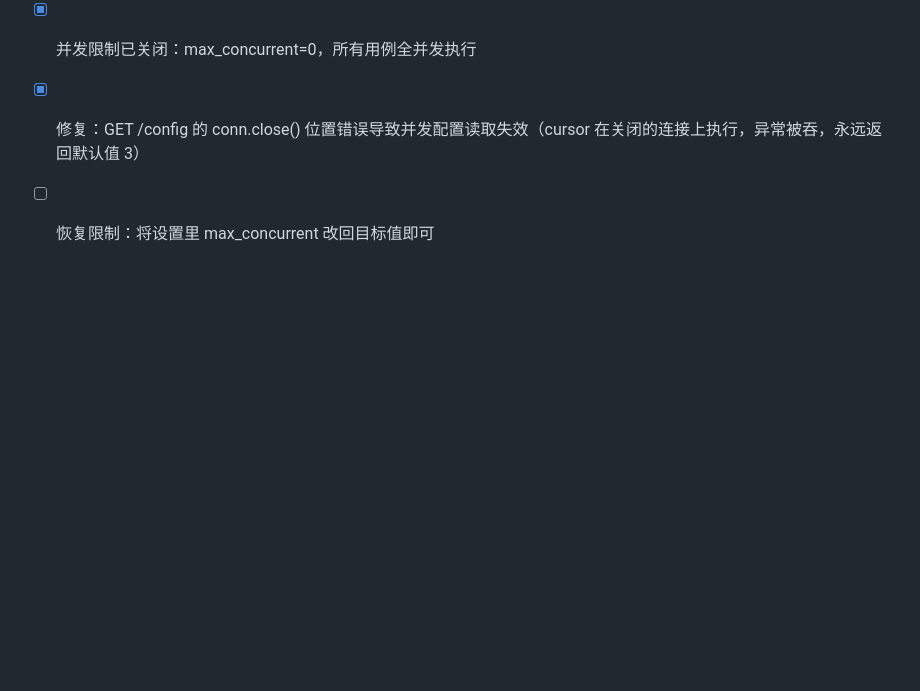
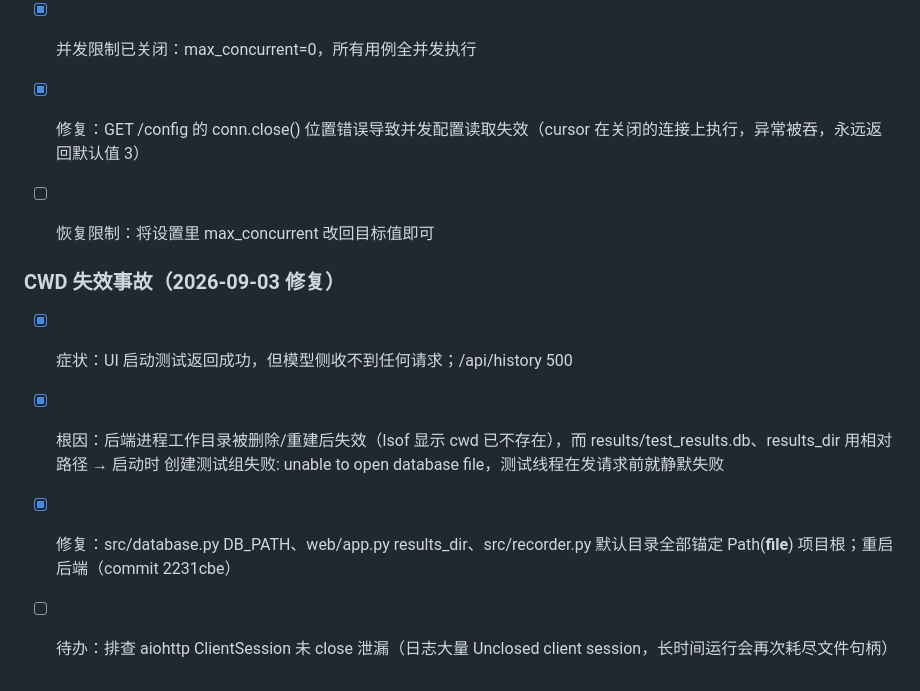
Before and after one commit to czhmisaka/ai-model-benchmark, a Markdown page: model_speed_test/task.md, the part around the change. GitHub-like rendering; blank space fills up the shorter version.

Commit message:
docs: task.md 记录 CWD 失效事故根因与修复

```diff
--- a/model_speed_test/task.md
+++ b/model_speed_test/task.md
@@ -87,3 +87,10 @@
 - [x] 并发限制已关闭：max_concurrent=0，所有用例全并发执行
 - [x] 修复：GET /config 的 conn.close() 位置错误导致并发配置读取失效（cursor 在关闭的连接上执行，异常被吞，永远返回默认值 3）
 - [ ] 恢复限制：将设置里 max_concurrent 改回目标值即可
+
+
+### CWD 失效事故（2026-09-03 修复）
+- [x] 症状：UI 启动测试返回成功，但模型侧收不到任何请求；/api/history 500
+- [x] 根因：后端进程工作目录被删除/重建后失效（lsof 显示 cwd 已不存在），而 results/test_results.db、results_dir 用相对路径 → 启动时 创建测试组失败: unable to open database file，测试线程在发请求前就静默失败
+- [x] 修复：src/database.py DB_PATH、web/app.py results_dir、src/recorder.py 默认目录全部锚定 Path(__file__) 项目根；重启后端（commit 2231cbe）
+- [ ] 待办：排查 aiohttp ClientSession 未 close 泄漏（日志大量 Unclosed client session，长时间运行会再次耗尽文件句柄）
```
